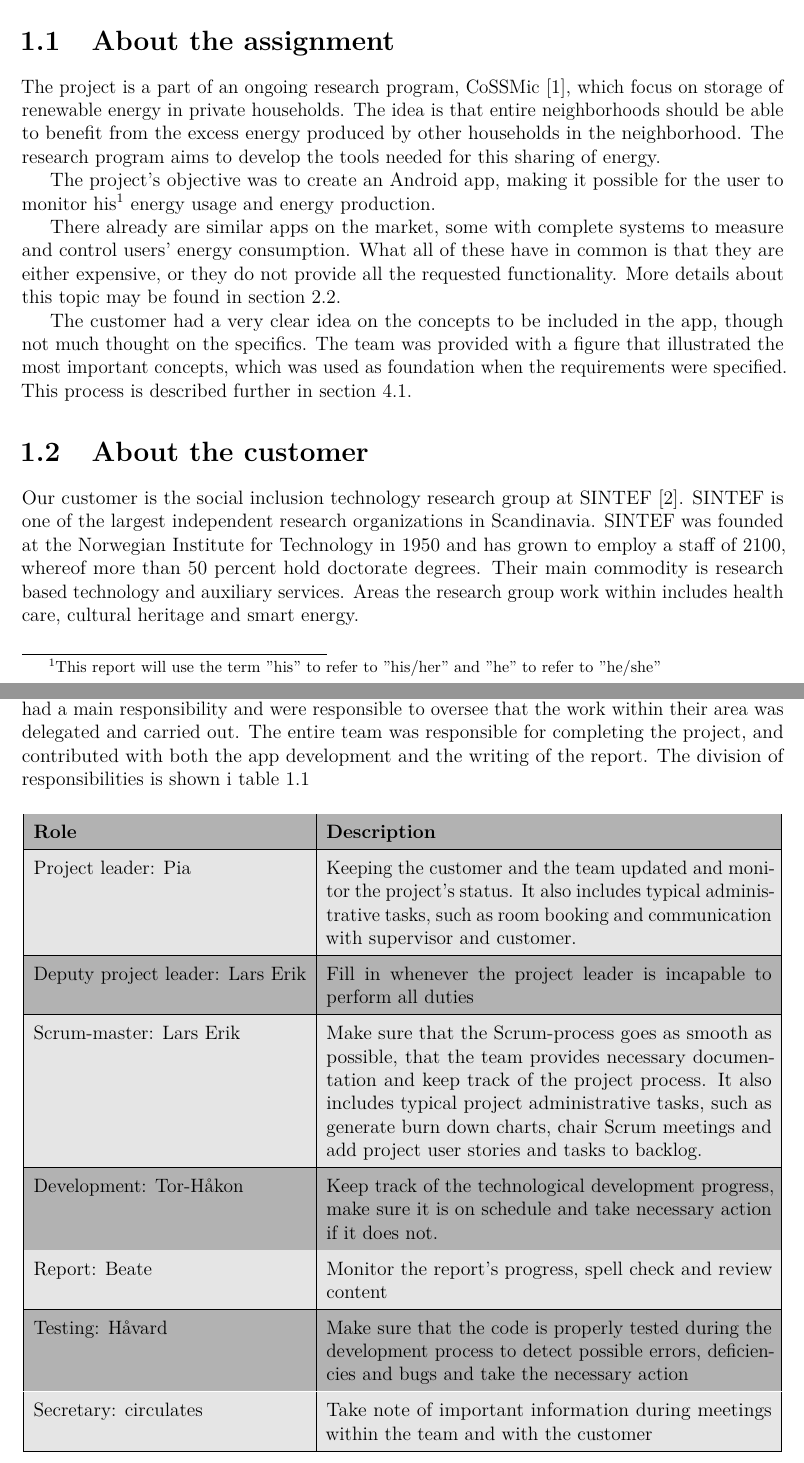
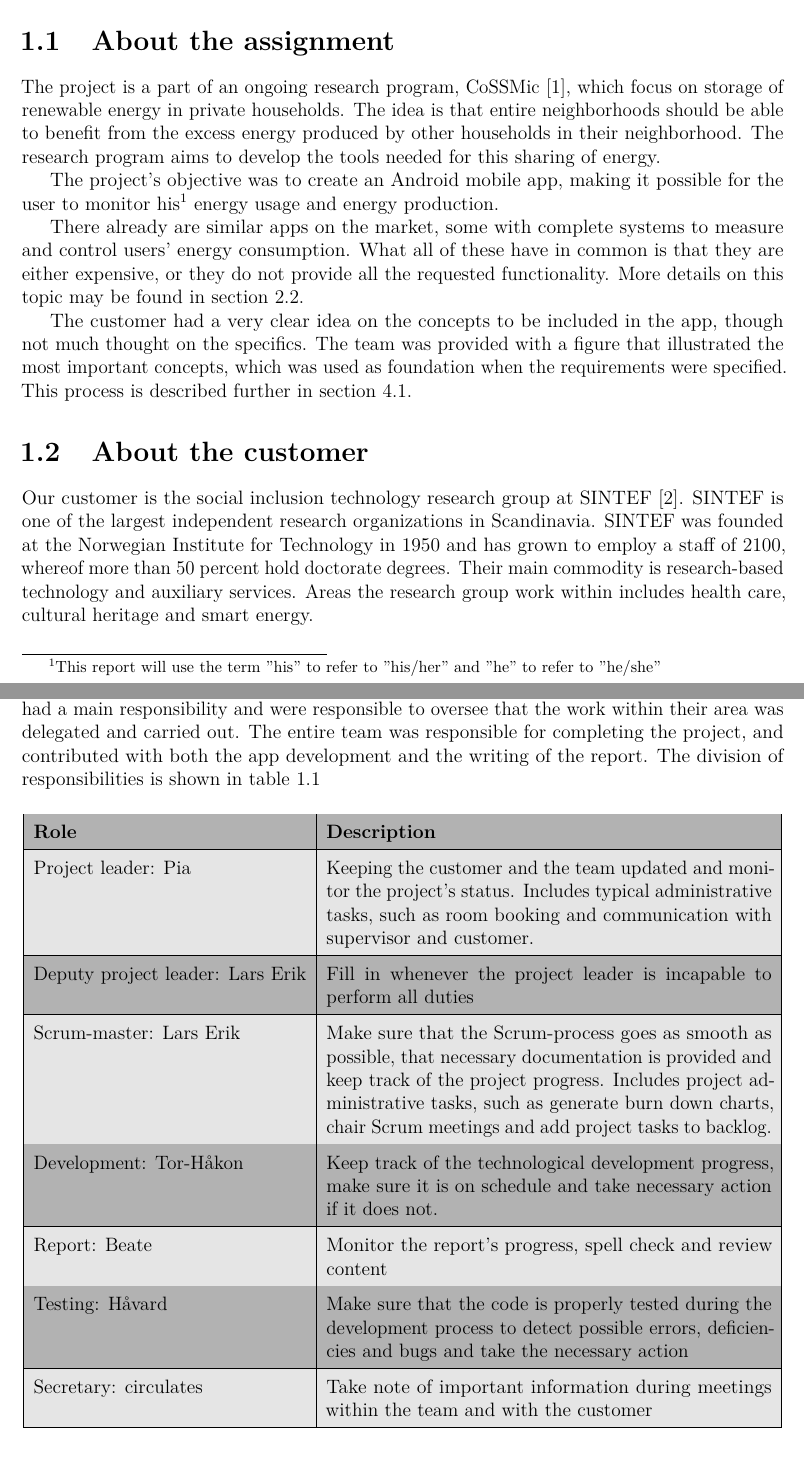
Before and after one commit to haavardlian/IT2901, a LaTeX thesis (report/rapport.tex, which reads report/ch/introduction/sec/aboutAssignment.tex, report/ch/introduction/sec/aboutCustomer.tex, report/ch/introduction/sec/mainresponsibility.tex): two parts of pages 10 and 12 of 110 before the commit and two parts of pages 10 and 12 of 109 after it, joined at a grey line, cut so that both start at the same text. Compiled offline with pdfLaTeX.

Commit message:
Minor changes in chapter 1. Added app to glossary, removed optimization

```diff
--- a/report/ch/introduction/sec/aboutAssignment.tex
+++ b/report/ch/introduction/sec/aboutAssignment.tex
@@ -1,14 +1,14 @@
 \section{About the assignment}
 
 The project is a part of an ongoing research program, CoSSMic~\cite{cossmic}, which focus on storage of renewable energy in private households.
-The idea is that entire neighborhoods should be able to benefit from the excess energy produced by other households in the neighborhood.
+The idea is that entire neighborhoods should be able to benefit from the excess energy produced by other households in their neighborhood.
 The research program aims to develop the tools needed for this sharing of energy.
 
-The project's objective was to create an Android app, making it possible for the user to monitor his\footnote{This report will use the term ''his'' to refer to ''his/her'' and ''he'' to refer to ''he/she''}
+The project's objective was to create an Android \gls{app}, making it possible for the user to monitor his\footnote{This report will use the term ''his'' to refer to ''his/her'' and ''he'' to refer to ''he/she''}
 energy usage and energy production.
 
 There already are similar apps on the market, some with complete systems to measure and control users' energy consumption.
-What all of these have in common is that they are either expensive, or they do not provide all the requested functionality. More details about this topic may be found in section~\ref{sec:altsolution}.
+What all of these have in common is that they are either expensive, or they do not provide all the requested functionality. More details on this topic may be found in section~\ref{sec:altsolution}.
 %None of the other solutions the team researched provide support for measuring the users' energy production, and likewise none of them allow for social integration. These solutions are further explained in section~\ref{sec:altsolution}.
 
 The customer had a very clear idea on the concepts to be included in the app, though not much thought on the specifics. The team was provided with a figure that illustrated the most important concepts, which was used as foundation when the requirements were specified.
--- a/report/ch/introduction/sec/aboutCustomer.tex
+++ b/report/ch/introduction/sec/aboutCustomer.tex
@@ -1,3 +1,3 @@
 \section{About the customer}
 
-Our customer is the social inclusion technology research group at SINTEF~\cite{sintef}. SINTEF is one of the largest independent research organizations in Scandinavia. SINTEF was founded at the Norwegian Institute for Technology in 1950 and has grown to employ a staff of 2100, whereof more than 50 percent hold doctorate degrees. Their main commodity is research based technology and auxiliary services. Areas the research group work within includes health care, cultural heritage and smart energy.
+Our customer is the social inclusion technology research group at SINTEF~\cite{sintef}. SINTEF is one of the largest independent research organizations in Scandinavia. SINTEF was founded at the Norwegian Institute for Technology in 1950 and has grown to employ a staff of 2100, whereof more than 50 percent hold doctorate degrees. Their main commodity is research-based technology and auxiliary services. Areas the research group work within includes health care, cultural heritage and smart energy.
--- a/report/ch/introduction/sec/mainresponsibility.tex
+++ b/report/ch/introduction/sec/mainresponsibility.tex
@@ -1,7 +1,7 @@
 \newpage
 \subsection{Main responsibilities}
 
-The team divided the project work into several areas of responsibility. All the team members had a main responsibility and were responsible to oversee that the work within their area was delegated and carried out. The entire team was responsible for completing the project, and contributed with both the app development and the writing of the report. The division of responsibilities is shown i table~\ref{tab:mainResponsibilities}
+The team divided the project work into several areas of responsibility. All the team members had a main responsibility and were responsible to oversee that the work within their area was delegated and carried out. The entire team was responsible for completing the project, and contributed with both the app development and the writing of the report. The division of responsibilities is shown in table~\ref{tab:mainResponsibilities}
 
 
 \begin{table}[H]
@@ -10,9 +10,9 @@ The team divided the project work into several areas of responsibility. All the
 \begin{tabular}{|l|p{9.7cm}|}
 \hline
 \textbf{Role} & \textbf{Description}\\\hline
-Project leader: Pia & Keeping the customer and the team updated and monitor the project's status. It also includes typical administrative tasks, such as room booking and communication with supervisor and customer.\\\hline
+Project leader: Pia & Keeping the customer and the team updated and monitor the project's status. Includes typical administrative tasks, such as room booking and communication with supervisor and customer.\\\hline
 Deputy project leader: Lars Erik & Fill in whenever the project leader is incapable to perform all duties\\\hline
-Scrum-master: Lars Erik & Make sure that the Scrum-process goes as smooth as possible, that the team provides necessary documentation and keep track of the project process. It also includes typical project administrative tasks, such as generate burn down charts, chair Scrum meetings and add project user stories and tasks to backlog.\\\hline
+Scrum-master: Lars Erik & Make sure that the Scrum-process goes as smooth as possible, that necessary documentation is provided and keep track of the project progress. Includes project administrative tasks, such as generate burn down charts, chair Scrum meetings and add project tasks to backlog.\\\hline
 Development: Tor-Håkon & Keep track of the technological development progress, make sure it is on schedule and take necessary action if it does not.\\\hline
 Report: Beate & Monitor the report's progress, spell check and review content\\\hline
 Testing: Håvard & Make sure that the code is properly tested during the development process to detect possible errors, deficiencies and bugs and take the necessary action \\\hline
--- a/report/glossary.tex
+++ b/report/glossary.tex
@@ -31,7 +24,7 @@ description={is a list of steps, defining interactions between different roles u
 plural={use cases}}
 
 \newglossaryentry{CRUD}{name=CRUD,
-description={An acronym for create, read, update and delete.}}
+description={is an acronym for create, read, update and delete.}}
 
 \newglossaryentry{URI}{name=URI,
 description={An acronym for uniform resource identifier. Is a string of characters pointing to a specific resource.}}
```
Also changed, not shown: report/ch/introduction/sec/availResources.tex (+2 -1 lines), report/ch/introduction/sec/teamorganization.tex (+1 -1 lines), report/glossary.tex (17 more changed lines).
